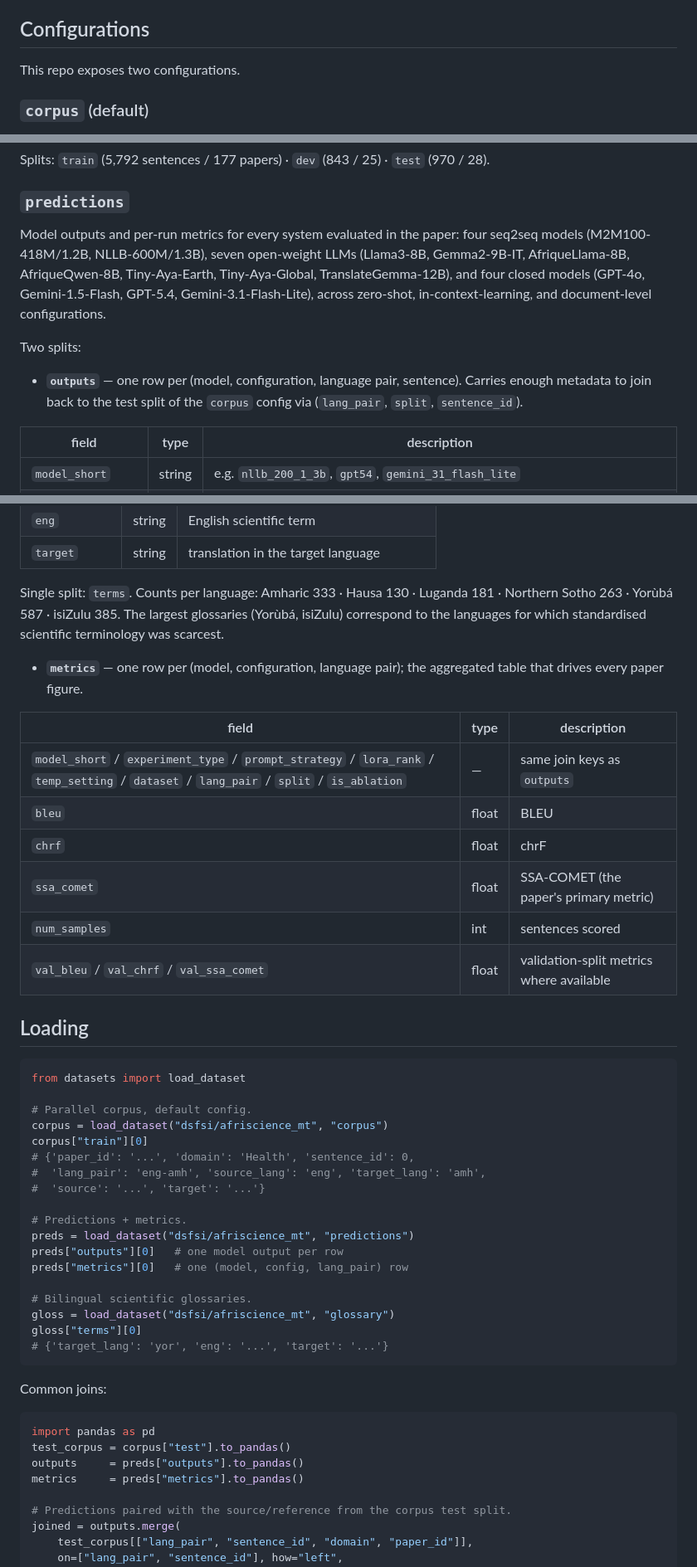
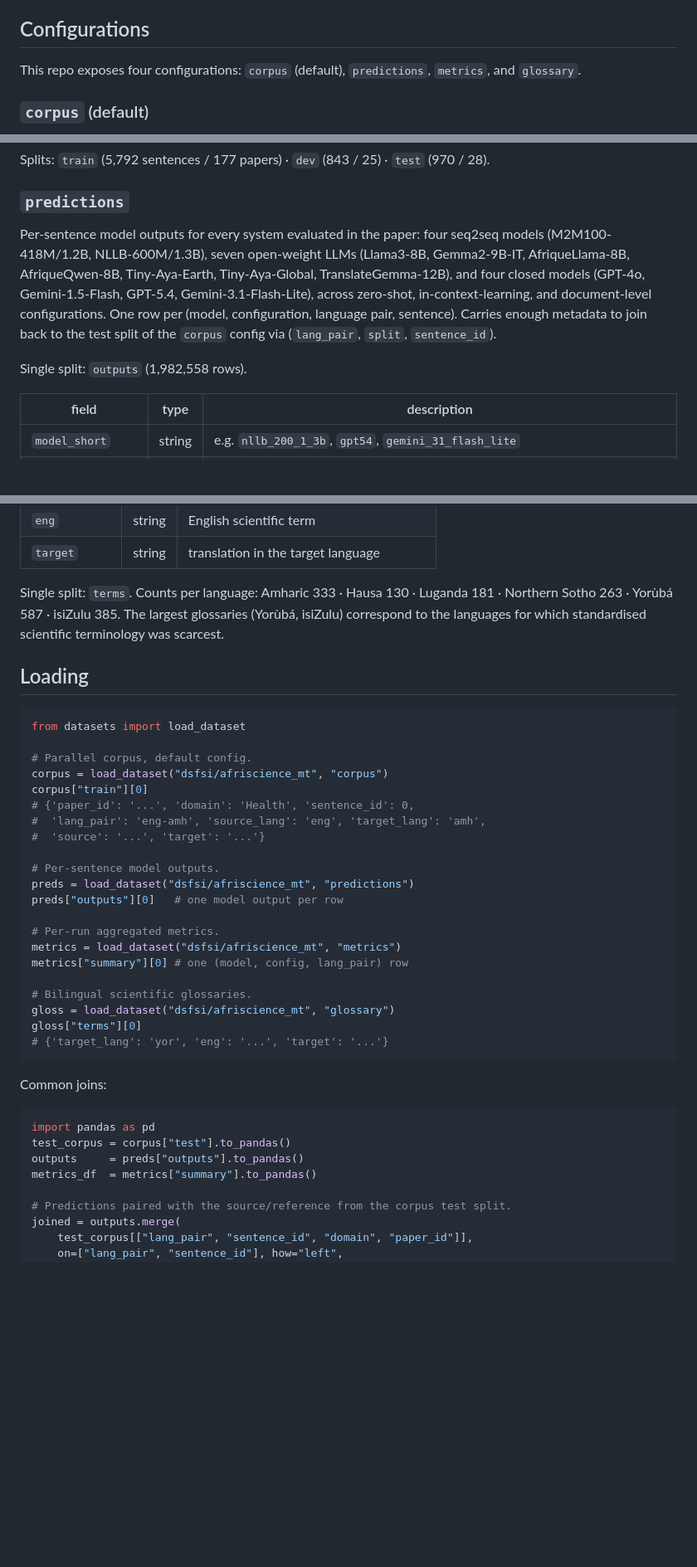
Before and after one commit to arjunkrishna1784/afriscience_mt, a Markdown page: data/README.md, 3 parts joined by grey strips. Shown at 83% size. Rendered like a GitHub page; blank space fills up the shorter version.

```diff
--- a/data/README.md
+++ b/data/README.md
@@ -53,7 +55,7 @@ Alongside the corpus we release **every model prediction and per-run metric** be
 
 ## Configurations
 
-This repo exposes two configurations.
+This repo exposes four configurations: `corpus` (default), `predictions`, `metrics`, and `glossary`.
 
 ### `corpus` (default)
 The parallel scientific corpus. 230 papers, 7,605 English source sentences, each translated into the six African target languages and aligned at both the sentence and document level. Splits are made at the *document* level within each domain so every split contains documents from every domain and no within-paper sentences leak across splits.
@@ -74,11 +76,9 @@ Fields per row:
 Splits: `train` (5,792 sentences / 177 papers) · `dev` (843 / 25) · `test` (970 / 28).
 
 ### `predictions`
-Model outputs and per-run metrics for every system evaluated in the paper: four seq2seq models (M2M100-418M/1.2B, NLLB-600M/1.3B), seven open-weight LLMs (Llama3-8B, Gemma2-9B-IT, AfriqueLlama-8B, AfriqueQwen-8B, Tiny-Aya-Earth, Tiny-Aya-Global, TranslateGemma-12B), and four closed models (GPT-4o, Gemini-1.5-Flash, GPT-5.4, Gemini-3.1-Flash-Lite), across zero-shot, in-context-learning, and document-level configurations.
+Per-sentence model outputs for every system evaluated in the paper: four seq2seq models (M2M100-418M/1.2B, NLLB-600M/1.3B), seven open-weight LLMs (Llama3-8B, Gemma2-9B-IT, AfriqueLlama-8B, AfriqueQwen-8B, Tiny-Aya-Earth, Tiny-Aya-Global, TranslateGemma-12B), and four closed models (GPT-4o, Gemini-1.5-Flash, GPT-5.4, Gemini-3.1-Flash-Lite), across zero-shot, in-context-learning, and document-level configurations. One row per (model, configuration, language pair, sentence). Carries enough metadata to join back to the test split of the `corpus` config via (`lang_pair`, `split`, `sentence_id`).
 
-Two splits:
-
-- **`outputs`** — one row per (model, configuration, language pair, sentence). Carries enough metadata to join back to the test split of the `corpus` config via (`lang_pair`, `split`, `sentence_id`).
+Single split: `outputs` (1,982,558 rows).
 
 | field | type | description |
 |---|---|---|
@@ -108,17 +122,6 @@ The co-developed bilingual scientific glossaries built during translation, one r
 | `target` | string | translation in the target language |
 
 Single split: `terms`. Counts per language: Amharic 333 · Hausa 130 · Luganda 181 · Northern Sotho 263 · Yorùbá 587 · isiZulu 385. The largest glossaries (Yorùbá, isiZulu) correspond to the languages for which standardised scientific terminology was scarcest.
-
-- **`metrics`** — one row per (model, configuration, language pair); the aggregated table that drives every paper figure.
-
-| field | type | description |
-|---|---|---|
-| `model_short` / `experiment_type` / `prompt_strategy` / `lora_rank` / `temp_setting` / `dataset` / `lang_pair` / `split` / `is_ablation` | — | same join keys as `outputs` |
-| `bleu` | float | BLEU |
-| `chrf` | float | chrF |
-| `ssa_comet` | float | SSA-COMET (the paper's primary metric) |
-| `num_samples` | int | sentences scored |
-| `val_bleu` / `val_chrf` / `val_ssa_comet` | float | validation-split metrics where available |
 
 ## Loading
 
@@ -132,10 +135,13 @@ corpus["train"][0]
 #  'lang_pair': 'eng-amh', 'source_lang': 'eng', 'target_lang': 'amh',
 #  'source': '...', 'target': '...'}
 
-# Predictions + metrics.
+# Per-sentence model outputs.
 preds = load_dataset("dsfsi/afriscience_mt", "predictions")
 preds["outputs"][0]   # one model output per row
-preds["metrics"][0]   # one (model, config, lang_pair) row
+
+# Per-run aggregated metrics.
+metrics = load_dataset("dsfsi/afriscience_mt", "metrics")
+metrics["summary"][0] # one (model, config, lang_pair) row
 
 # Bilingual scientific glossaries.
 gloss = load_dataset("dsfsi/afriscience_mt", "glossary")
@@ -149,7 +155,7 @@ Common joins:
 import pandas as pd
 test_corpus = corpus["test"].to_pandas()
 outputs     = preds["outputs"].to_pandas()
-metrics     = preds["metrics"].to_pandas()
+metrics_df  = metrics["summary"].to_pandas()
 
 # Predictions paired with the source/reference from the corpus test split.
 joined = outputs.merge(
```
Also changed, not shown: other parts of data/README.md (+17 -1 lines), README.md (+14 -8 lines).
